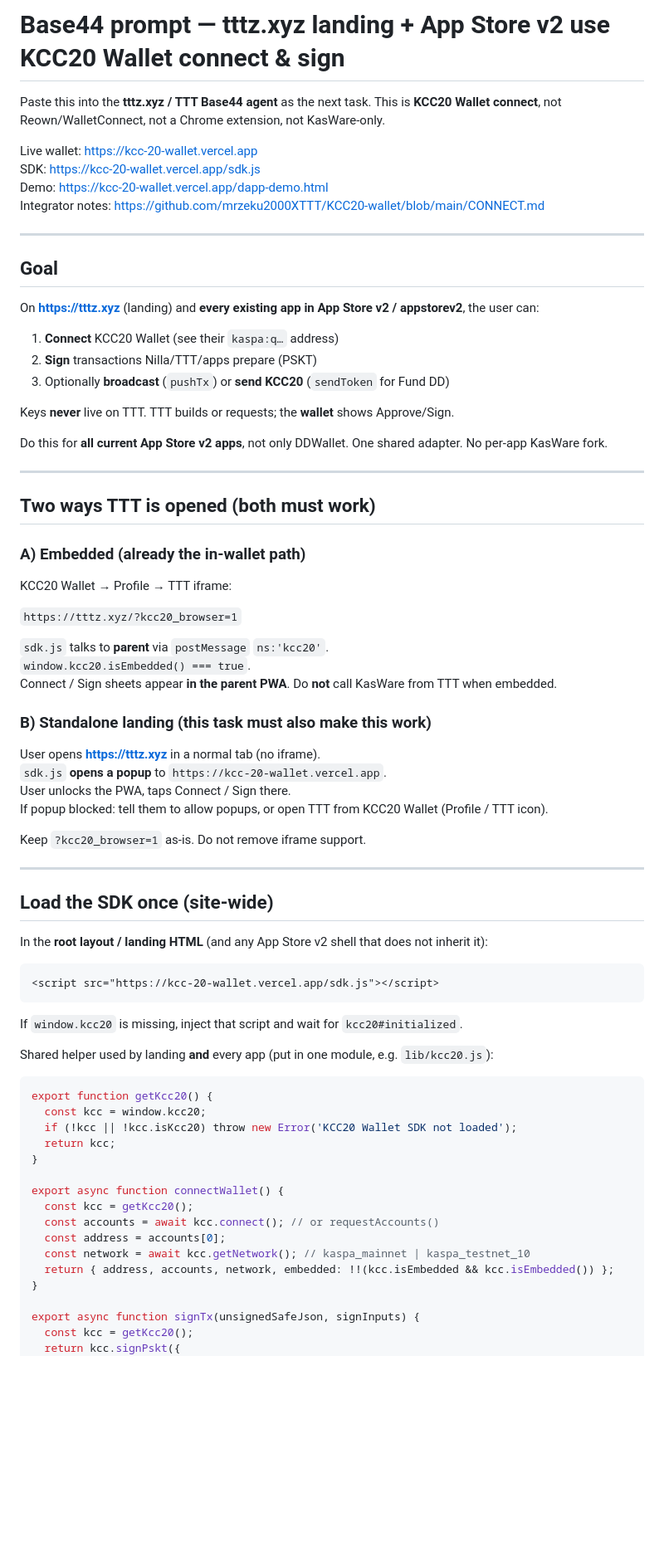
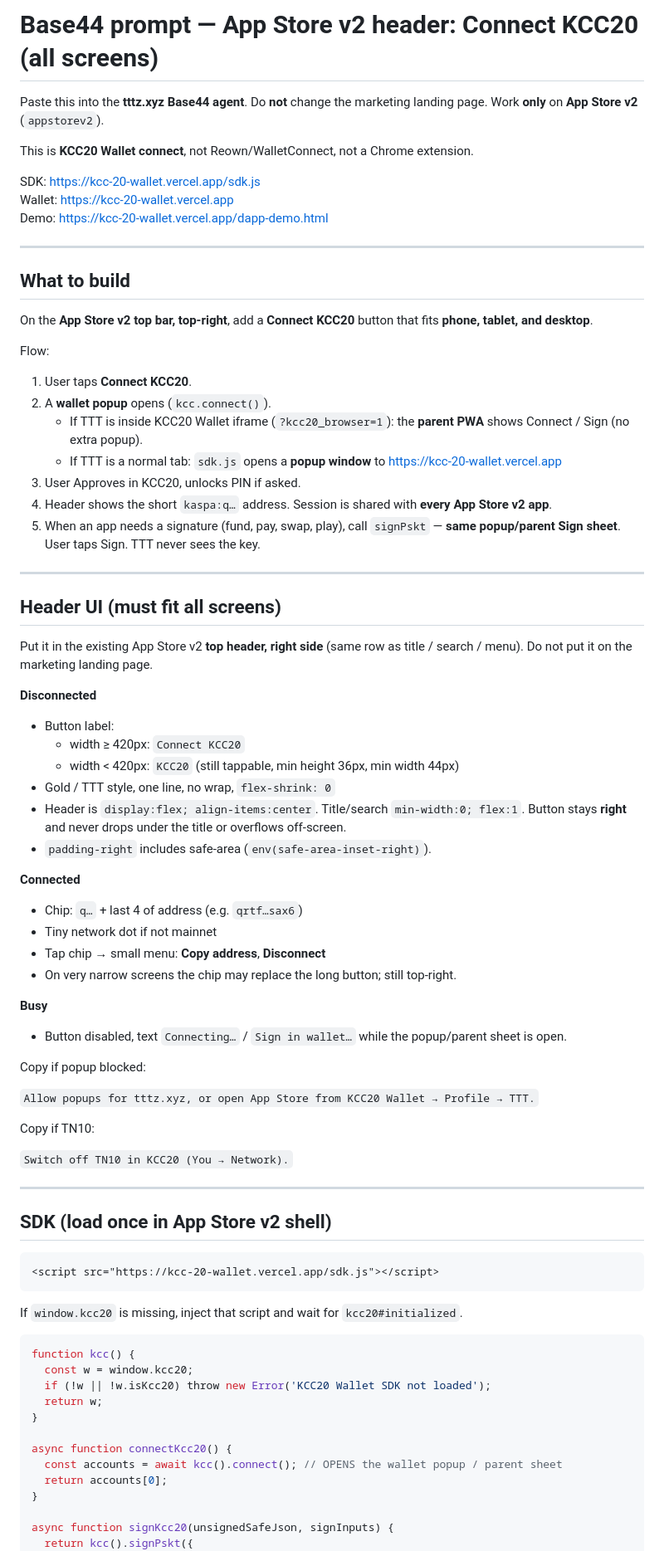
Before and after one commit to mrzeku2000XTTT/KCC20-wallet, a Markdown page: TTT-BASE44-PROMPT.md, the part around one of its changes. Shown at 83% size. GitHub-like rendering; blank space fills up the shorter version.

Commit message:
Docs: App Store v2 header Connect KCC20 button prompt for Base44

````diff
--- a/TTT-BASE44-PROMPT.md
+++ b/TTT-BASE44-PROMPT.md
@@ -1,54 +1,66 @@
-# Base44 prompt — tttz.xyz landing + App Store v2 use KCC20 Wallet connect & sign
+# Base44 prompt — App Store v2 header: Connect KCC20 (all screens)
 
-Paste this into the **tttz.xyz / TTT Base44 agent** as the next task. This is **KCC20 Wallet connect**, not Reown/WalletConnect, not a Chrome extension, not KasWare-only.
+Paste this into the **tttz.xyz Base44 agent**. Do **not** change the marketing landing page. Work **only** on **App Store v2** (`appstorev2`).
 
-Live wallet: https://kcc-20-wallet.vercel.app
+This is **KCC20 Wallet connect**, not Reown/WalletConnect, not a Chrome extension.
+
 SDK: https://kcc-20-wallet.vercel.app/sdk.js
+Wallet: https://kcc-20-wallet.vercel.app
 Demo: https://kcc-20-wallet.vercel.app/dapp-demo.html
-Integrator notes: https://github.com/mrzeku2000XTTT/KCC20-wallet/blob/main/CONNECT.md
 
 ---
 
-## Goal
+## What to build
 
-On **https://tttz.xyz** (landing) and **every existing app in App Store v2 / appstorev2**, the user can:
+On the **App Store v2 top bar, top-right**, add a **Connect KCC20** button that fits **phone, tablet, and desktop**.
 
-1. **Connect** KCC20 Wallet (see their `kaspa:q…` address)
-2. **Sign** transactions Nilla/TTT/apps prepare (PSKT)
-3. Optionally **broadcast** (`pushTx`) or **send KCC20** (`sendToken` for Fund DD)
+Flow:
 
-Keys **never** live on TTT. TTT builds or requests; the **wallet** shows Approve/Sign.
-
-Do this for **all current App Store v2 apps**, not only DDWallet. One shared adapter. No per-app KasWare fork.
+1. User taps **Connect KCC20**.
+2. A **wallet popup** opens (`kcc.connect()`).
+   - If TTT is inside KCC20 Wallet iframe (`?kcc20_browser=1`): the **parent PWA** shows Connect / Sign (no extra popup).
+   - If TTT is a normal tab: `sdk.js` opens a **popup window** to https://kcc-20-wallet.vercel.app
+3. User Approves in KCC20, unlocks PIN if asked.
+4. Header shows the short `kaspa:q…` address. Session is shared with **every App Store v2 app**.
+5. When an app needs a signature (fund, pay, swap, play), call `signPskt` — **same popup/parent Sign sheet**. User taps Sign. TTT never sees the key.
 
 ---
 
-## Two ways TTT is opened (both must work)
+## Header UI (must fit all screens)
 
-### A) Embedded (already the in-wallet path)
+Put it in the existing App Store v2 **top header, right side** (same row as title / search / menu). Do not put it on the marketing landing page.
 
-KCC20 Wallet → Profile → TTT iframe:
+**Disconnected**
 
-`https://tttz.xyz/?kcc20_browser=1`
+- Button label:
+  - width ≥ 420px: `Connect KCC20`
+  - width < 420px: `KCC20` (still tappable, min height 36px, min width 44px)
+- Gold / TTT style, one line, no wrap, `flex-shrink: 0`
+- Header is `display:flex; align-items:center`. Title/search `min-width:0; flex:1`. Button stays **right** and never drops under the title or overflows off-screen.
+- `padding-right` includes safe-area (`env(safe-area-inset-right)`).
 
-`sdk.js` talks to **parent** via `postMessage` `ns:'kcc20'`.
-`window.kcc20.isEmbedded() === true`.
-Connect / Sign sheets appear **in the parent PWA**. Do **not** call KasWare from TTT when embedded.
+**Connected**
 
-### B) Standalone landing (this task must also make this work)
+- Chip: `q…` + last 4 of address (e.g. `qrtf…sax6`)
+- Tiny network dot if not mainnet
+- Tap chip → small menu: **Copy address**, **Disconnect**
+- On very narrow screens the chip may replace the long button; still top-right.
 
-User opens **https://tttz.xyz** in a normal tab (no iframe).
-`sdk.js` **opens a popup** to `https://kcc-20-wallet.vercel.app`.
-User unlocks the PWA, taps Connect / Sign there.
-If popup blocked: tell them to allow popups, or open TTT from KCC20 Wallet (Profile / TTT icon).
+**Busy**
 
-Keep `?kcc20_browser=1` as-is. Do not remove iframe support.
+- Button disabled, text `Connecting…` / `Sign in wallet…` while the popup/parent sheet is open.
+
+Copy if popup blocked:
+
+`Allow popups for tttz.xyz, or open App Store from KCC20 Wallet → Profile → TTT.`
+
+Copy if TN10:
+
+`Switch off TN10 in KCC20 (You → Network).`
 
 ---
 
-## Load the SDK once (site-wide)
-
-In the **root layout / landing HTML** (and any App Store v2 shell that does not inherit it):
+## SDK (load once in App Store v2 shell)
 
 ```html
 <script src="https://kcc-20-wallet.vercel.app/sdk.js"></script>
@@ -56,24 +68,18 @@ In the **root layout / landing HTML** (and any App Store v2 shell that does not
 
 If `window.kcc20` is missing, inject that script and wait for `kcc20#initialized`.
 
-Shared helper used by landing **and** every app (put in one module, e.g. `lib/kcc20.js`):
-
 ```js
-export function getKcc20() {
-  const kcc = window.kcc20;
-  if (!kcc || !kcc.isKcc20) throw new Error('KCC20 Wallet SDK not loaded');
-  return kcc;
+function kcc() {
+  const w = window.kcc20;
+  if (!w || !w.isKcc20) throw new Error('KCC20 Wallet SDK not loaded');
+  return w;
 }
 
-export async function connectWallet() {
-  const kcc = getKcc20();
-  const accounts = await kcc.connect(); // or requestAccounts()
-  const address = accounts[0];
-  const network = await kcc.getNetwork(); // kaspa_mainnet | kaspa_testnet_10
-  return { address, accounts, network, embedded: !!(kcc.isEmbedded && kcc.isEmbedded()) };
+async function connectKcc20() {
+  const accounts = await kcc().connect(); // OPENS the wallet popup / parent sheet
+  return accounts[0];
 }
 
-export async function signTx(unsignedSafeJson, signInputs) {
-  const kcc = getKcc20();
-  return kcc.signPskt({
+async function signKcc20(unsignedSafeJson, signInputs) {
+  return kcc().signPskt({
     txJsonString: unsignedSafeJson,
````
Also changed, not shown: other parts of TTT-BASE44-PROMPT.md (+34 -92 lines).
